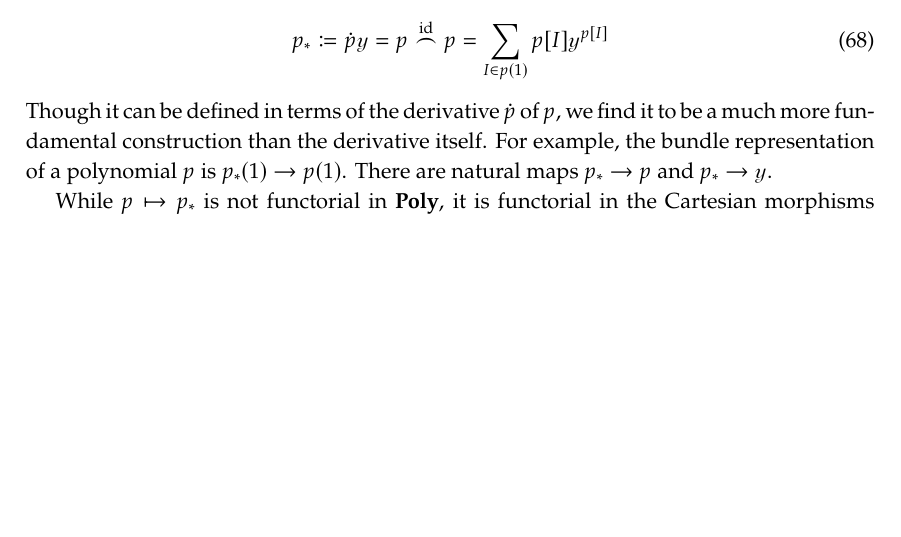
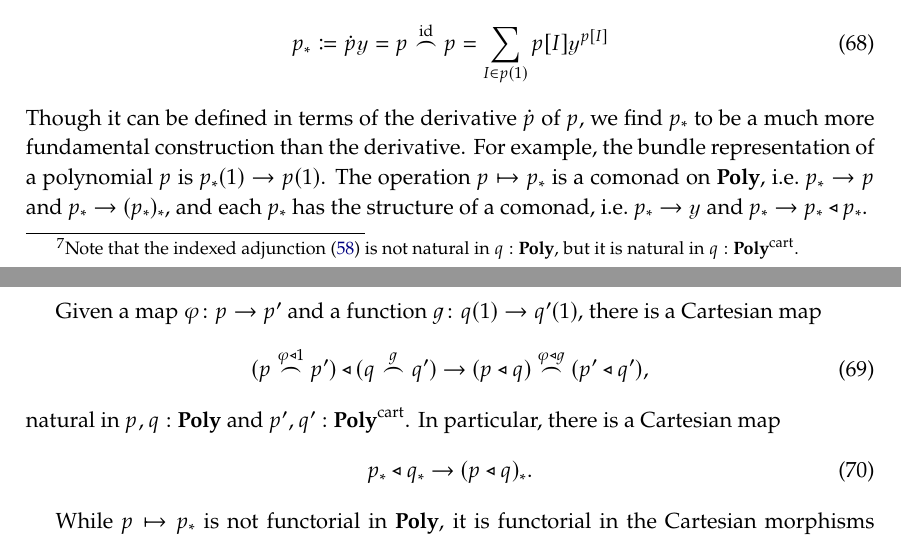
Before and after one commit to dspivak/poly-structures, a LaTeX book (poly-structures.tex): part of page 8 of 15 before the commit and two parts of pages 8 and 9 of 15 after it, the two joined at a grey line, cut so that both start at the same text, the shorter picture padded with empty space. Compiled offline with pdfLaTeX.

Commit message:
updates to indexed coclosure

```diff
--- a/poly-structures.tex
+++ b/poly-structures.tex
@@ -324,7 +324,7 @@ replacement=\&]{}\ar[r,tick, "{#1}"]\&{}\end{tikzcd}}
 \newcommand{\poly}{\Cat{Poly}}
 \newcommand{\Span}{\Cat{Span}}
 \newcommand{\rect}{\Set{Rect}}
-\newcommand{\polycart}{\poly^{\Cat{Cart}}}
+\newcommand{\polycart}{\poly^{\tn{cart}}}
 \newcommand{\hh}{\mathcal{h}}
 \newcommand{\ppoly}{\mathbb{P}\Cat{oly}}
 \newcommand{\0}{\textsf{0}}
@@ -771,0 +770 @@ This satisfies the following indexed-adjunction formula:
+\footnote{Note that the indexed adjunction \eqref{indexed_adjunction} is not natural in $q:\poly$, but it is natural in $q:\polycart$.}
@@ -788,9 +787,19 @@ In \eqref{eqn.deriv}, $p_*$ is defined as follows.
 \begin{equation}
 p_*\coloneqq \dot{p}\yon=p\cocl{\id}p=\sum_{I\in p(1)}p[I]\yon^{p[I]}
 \end{equation}
-Though it can be defined in terms of the derivative $\dot{p}$ of $p$, we find it to be a much more fundamental construction than the derivative itself. For example, the bundle representation of a polynomial $p$ is $p_*(1)\to p(1)$. There are natural maps $p_*\to p$ and $p_*\to\yon$.
+Though it can be defined in terms of the derivative $\dot{p}$ of $p$, we find $p_*$ to be a much more fundamental construction than the derivative. For example, the bundle representation of a polynomial $p$ is $p_*(1)\to p(1)$. The operation $p\mapsto p_*$ is a comonad on $\poly$, i.e.\ $p_*\to p$ and $p_*\to (p_*)_*$, and each $p_*$ has the structure of a comonad, i.e.\ $p_*\to\yon$ and $p_*\to p_*\tri p_*$.
 
-While $p\mapsto p_*$ is not functorial in $\poly$, it is functorial in the Cartesian morphisms $\poly^{\text{cart}}$. It is also functorial as a map $\poly\to\Span(\poly)$:
+Given a map $\varphi\colon p\to p'$ and a function $g\colon q(1)\to q'(1)$, there is a Cartesian map
+\begin{equation}
+	(p\cocl{\varphi\tri1}p')\tri(q\cocl{g}q')\to
+	(p\tri q)\cocl{\varphi\tri g}(p'\tri q'),
+\end{equation}
+natural in $p,q:\poly$ and $p',q':\polycart$. In particular, there is a Cartesian map
+\begin{equation}
+	p_*\tri q_*\to(p\tri q)_*.
+\end{equation}
+
+While $p\mapsto p_*$ is not functorial in $\poly$, it is functorial in the Cartesian morphisms $\polycart$. It is also functorial as a map $\poly\to\Span(\poly)$:
 \begin{align}
 	\frown\colon\poly&\to\Span(\poly)\\
 	p&\mapsto p_*\\
```
Also changed, not shown: poly-structures.tex (14 more changed lines).
